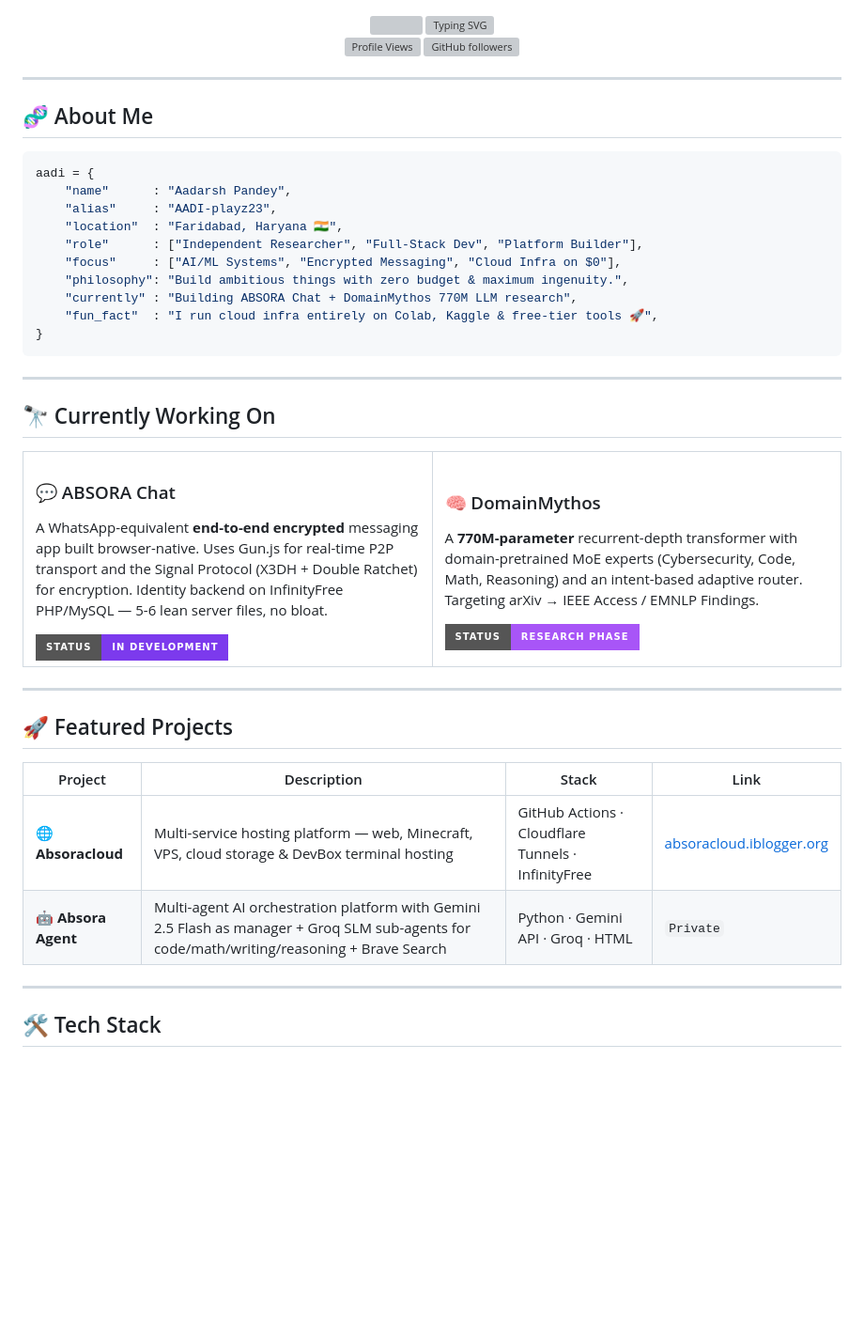
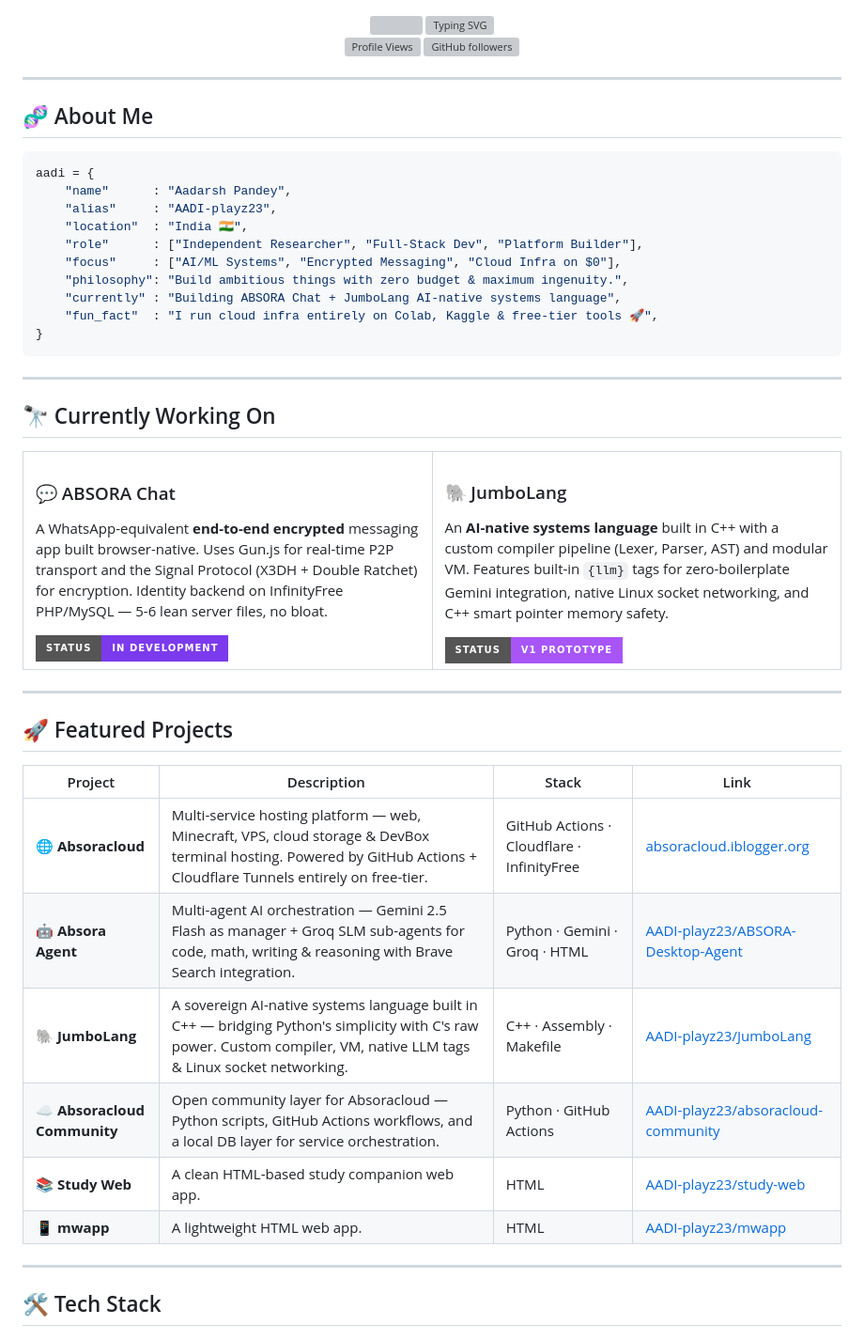
Before and after one commit to AADI-playz23/AADI-playz23, a Markdown page: README.md, the part around one of its changes. Shown at 94% size. GitHub-like rendering; badges without logos; blank space fills up the shorter version; grey boxes are pictures that could not be loaded.

Commit message:
Revise README with updated project details and location
Updated location to 'India' and modified project descriptions for clarity. Changed project name from 'DomainMythos' to 'JumboLang' and updated its details.

````diff
--- a/README.md
+++ b/README.md
@@ -25,11 +25,11 @@
 aadi = {
     "name"      : "Aadarsh Pandey",
     "alias"     : "AADI-playz23",
-    "location"  : "Faridabad, Haryana 🇮🇳",
+    "location"  : "India 🇮🇳",
     "role"      : ["Independent Researcher", "Full-Stack Dev", "Platform Builder"],
     "focus"     : ["AI/ML Systems", "Encrypted Messaging", "Cloud Infra on $0"],
     "philosophy": "Build ambitious things with zero budget & maximum ingenuity.",
-    "currently" : "Building ABSORA Chat + DomainMythos 770M LLM research",
+    "currently" : "Building ABSORA Chat + JumboLang AI-native systems language",
     "fun_fact"  : "I run cloud infra entirely on Colab, Kaggle & free-tier tools 🚀",
 }
 ```
@@ -46,9 +46,9 @@ aadi = {
       <img src="https://img.shields.io/badge/Status-In%20Development-7c3aed?style=for-the-badge&logo=signal&logoColor=white"/>
     </td>
     <td width="50%">
-      <h3>🧠 DomainMythos</h3>
-      <p>A <strong>770M-parameter</strong> recurrent-depth transformer with domain-pretrained MoE experts (Cybersecurity, Code, Math, Reasoning) and an intent-based adaptive router. Targeting arXiv → IEEE Access / EMNLP Findings.</p>
-      <img src="https://img.shields.io/badge/Status-Research%20Phase-a855f7?style=for-the-badge&logo=arxiv&logoColor=white"/>
+      <h3>🐘 JumboLang</h3>
+      <p>An <strong>AI-native systems language</strong> built in C++ with a custom compiler pipeline (Lexer, Parser, AST) and modular VM. Features built-in <code>{llm}</code> tags for zero-boilerplate Gemini integration, native Linux socket networking, and C++ smart pointer memory safety.</p>
+      <img src="https://img.shields.io/badge/Status-V1%20Prototype-a855f7?style=for-the-badge&logo=cplusplus&logoColor=white"/>
     </td>
   </tr>
 </table>
@@ -61,8 +61,12 @@ aadi = {
 
 | Project | Description | Stack | Link |
 |--------|-------------|-------|------|
-| 🌐 **Absoracloud** | Multi-service hosting platform — web, Minecraft, VPS, cloud storage & DevBox terminal hosting | GitHub Actions · Cloudflare Tunnels · InfinityFree | [absoracloud.iblogger.org](https://absoracloud.iblogger.org) |
-| 🤖 **Absora Agent** | Multi-agent AI orchestration platform with Gemini 2.5 Flash as manager + Groq SLM sub-agents for code/math/writing/reasoning + Brave Search | Python · Gemini API · Groq · HTML | `Private` |
+| 🌐 **Absoracloud** | Multi-service hosting platform — web, Minecraft, VPS, cloud storage & DevBox terminal hosting. Powered by GitHub Actions + Cloudflare Tunnels entirely on free-tier. | GitHub Actions · Cloudflare · InfinityFree | [absoracloud.iblogger.org](https://absoracloud.iblogger.org) |
+| 🤖 **Absora Agent** | Multi-agent AI orchestration — Gemini 2.5 Flash as manager + Groq SLM sub-agents for code, math, writing & reasoning with Brave Search integration. | Python · Gemini · Groq · HTML | [AADI-playz23/ABSORA-Desktop-Agent](https://github.com/AADI-playz23/ABSORA-Desktop-Agent) |
+| 🐘 **JumboLang** | A sovereign AI-native systems language built in C++ — bridging Python's simplicity with C's raw power. Custom compiler, VM, native LLM tags & Linux socket networking. | C++ · Assembly · Makefile | [AADI-playz23/JumboLang](https://github.com/AADI-playz23/JumboLang) |
+| ☁️ **Absoracloud Community** | Open community layer for Absoracloud — Python scripts, GitHub Actions workflows, and a local DB layer for service orchestration. | Python · GitHub Actions | [AADI-playz23/absoracloud-community](https://github.com/AADI-playz23/absoracloud-community) |
+| 📚 **Study Web** | A clean HTML-based study companion web app. | HTML | [AADI-playz23/study-web](https://github.com/AADI-playz23/study-web) |
+| 📱 **mwapp** | A lightweight HTML web app. | HTML | [AADI-playz23/mwapp](https://github.com/AADI-playz23/mwapp) |
 
 </div>
 
````
Also changed, not shown: other parts of README.md (+1 -1 lines).
